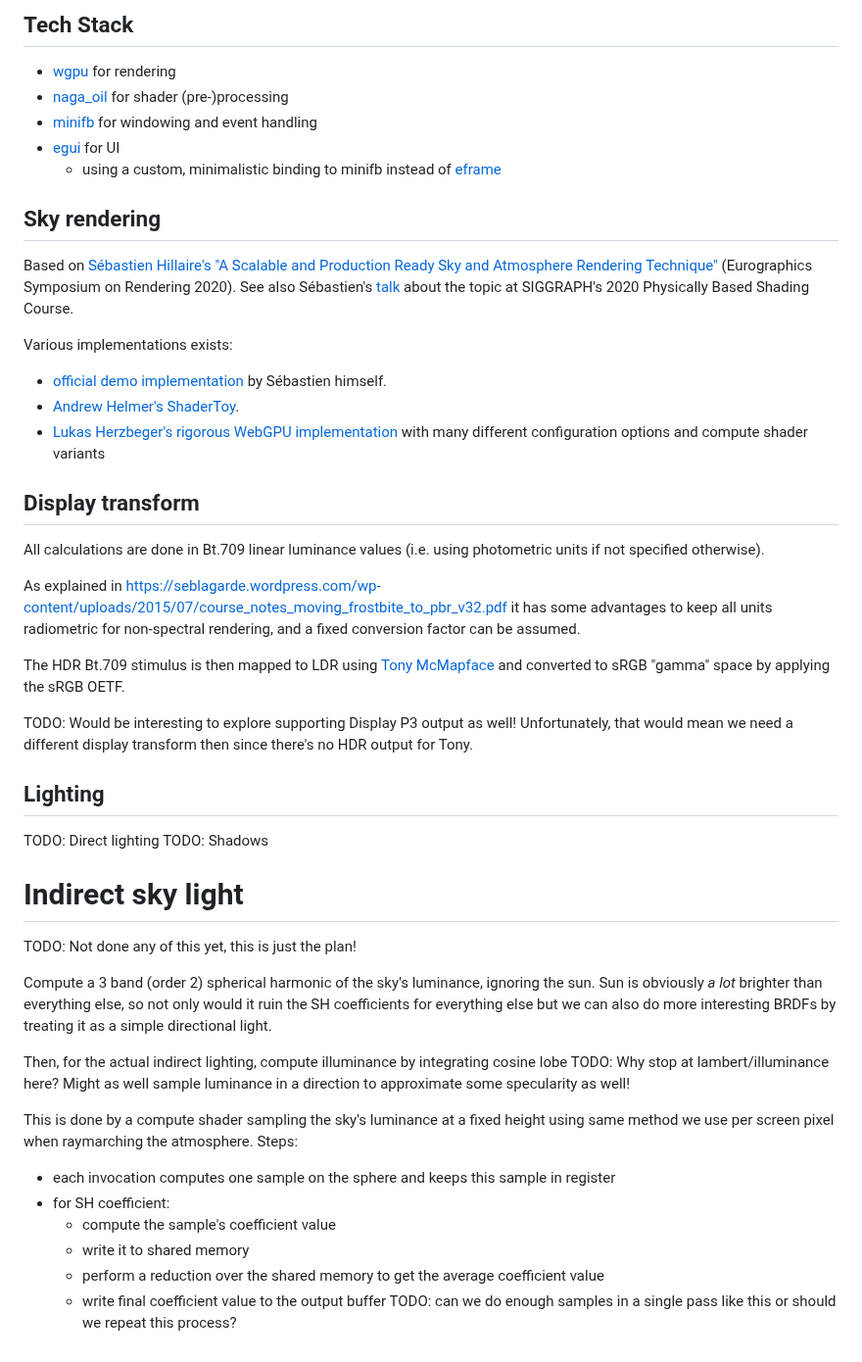
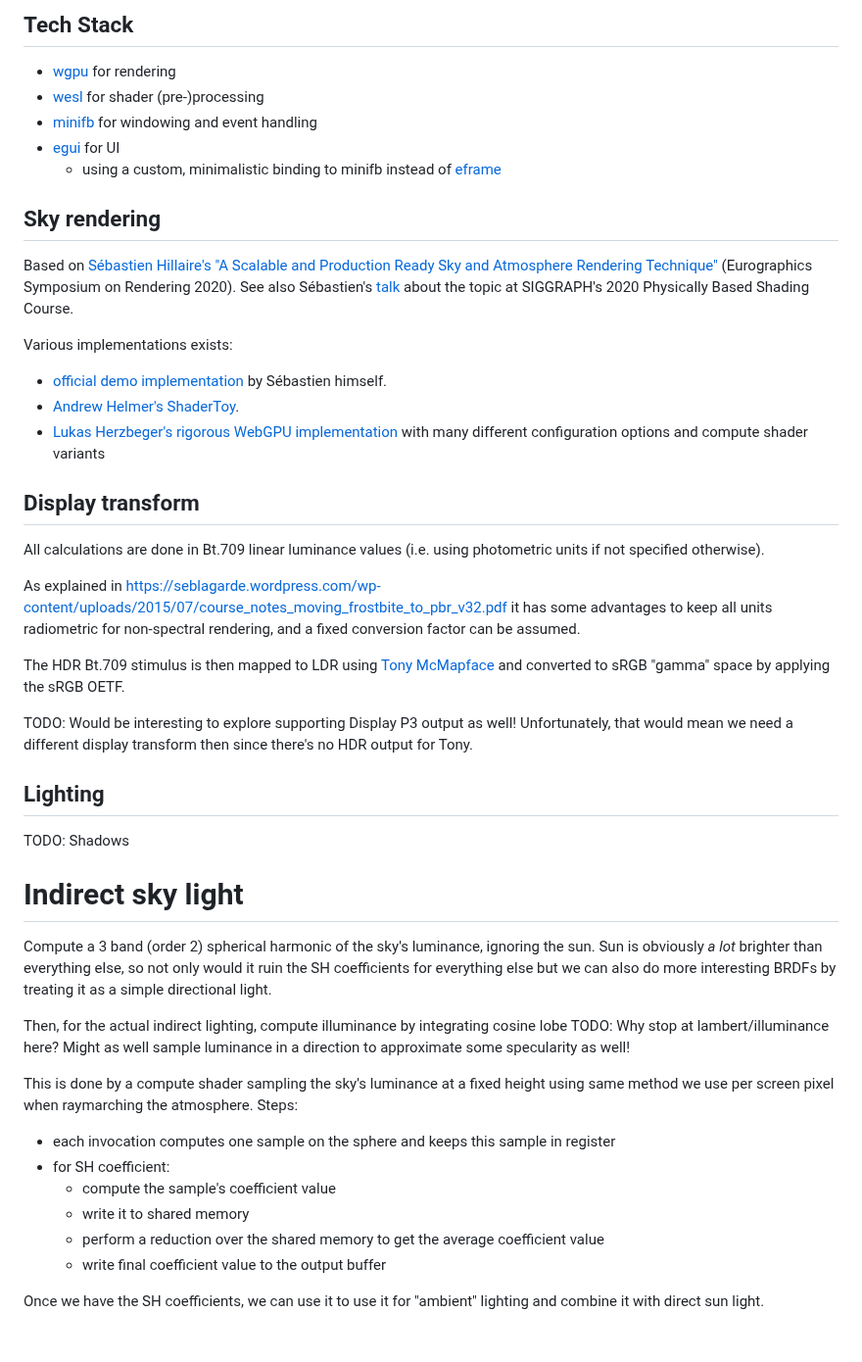
Before and after one commit to Wumpf/terrain_and_stuff, a Markdown page: README.md, the part around the change. Shown at 98% size. GitHub-like rendering.

Commit message:
get readme up to date: wesl, how lighting works

```diff
--- a/README.md
+++ b/README.md
@@ -12,23 +12,27 @@ Tech Stack
 -----------------
 
 * [wgpu](https://github.com/gfx-rs/wgpu) for rendering
-* [naga_oil](https://github.com/bevyengine/naga_oil) for shader (pre-)processing
+* [wesl](https://github.com/wgsl-tooling-wg/wesl-rs) for shader (pre-)processing
 * [minifb](https://github.com/emoon/minifb) for windowing and event handling
 * [egui](https://github.com/emilk/egui) for UI
-  * using a custom, minimalistic binding to minifb instead of [eframe](https://github.com/emilk/egui/tree/master/crates/eframe)
-
+    * using a custom, minimalistic binding to minifb instead
+      of [eframe](https://github.com/emilk/egui/tree/master/crates/eframe)
 
 Sky rendering
 -----------------
 
 Based on [Sébastien Hillaire's "A Scalable and Production Ready
-Sky and Atmosphere Rendering Technique"](https://sebh.github.io/publications/egsr2020.pdf) (Eurographics Symposium on Rendering 2020).
-See also Sébastien's [talk](https://www.youtube.com/watch?v=SW30QX1wxTY) about the topic at SIGGRAPH's 2020 Physically Based Shading Course.
+Sky and Atmosphere Rendering Technique"](https://sebh.github.io/publications/egsr2020.pdf) (Eurographics Symposium on
+Rendering 2020).
+See also Sébastien's [talk](https://www.youtube.com/watch?v=SW30QX1wxTY) about the topic at SIGGRAPH's 2020 Physically
+Based Shading Course.
 
 Various implementations exists:
+
 * [official demo implementation](https://github.com/sebh/UnrealEngineSkyAtmosphere) by Sébastien himself.
 * [Andrew Helmer's ShaderToy](https://www.shadertoy.com/view/slSXRW).
-* [Lukas Herzbeger's rigorous WebGPU implementation](https://github.com/JolifantoBambla/webgpu-sky-atmosphere) with many different configuration options and compute shader variants
+* [Lukas Herzbeger's rigorous WebGPU implementation](https://github.com/JolifantoBambla/webgpu-sky-atmosphere) with many
+  different configuration options and compute shader variants
 
 Display transform
 -----------------
@@ -36,7 +40,8 @@ Display transform
 All calculations are done in Bt.709 linear luminance values (i.e. using photometric units if not specified otherwise).
 
 As explained in https://seblagarde.wordpress.com/wp-content/uploads/2015/07/course_notes_moving_frostbite_to_pbr_v32.pdf
-it has some advantages to keep all units radiometric for non-spectral rendering, and a fixed conversion factor can be assumed.
+it has some advantages to keep all units radiometric for non-spectral rendering, and a fixed conversion factor can be
+assumed.
 
 The HDR Bt.709 stimulus is then mapped to LDR using [Tony McMapface](https://github.com/h3r2tic/tony-mc-mapface)
 and converted to sRGB "gamma" space by applying the sRGB OETF.
@@ -47,12 +52,10 @@ Unfortunately, that would mean we need a different display transform then since
 
 Lighting
 -----------------
-TODO: Direct lighting
 TODO: Shadows
 
 Indirect sky light
 ==================
-TODO: Not done any of this yet, this is just the plan!
 
 Compute a 3 band (order 2) spherical harmonic of the sky's luminance, ignoring the sun.
 Sun is obviously _a lot_ brighter than everything else,
@@ -60,14 +63,18 @@ so not only would it ruin the SH coefficients for everything else but we can als
 BRDFs by treating it as a simple directional light.
 
 Then, for the actual indirect lighting, compute illuminance by integrating cosine lobe
-TODO: Why stop at lambert/illuminance here? Might as well sample luminance in a direction to approximate some specularity as well!
+TODO: Why stop at lambert/illuminance here? Might as well sample luminance in a direction to approximate some
+specularity as well!
 
-This is done by a compute shader sampling the sky's luminance at a fixed height using same method we use per screen pixel when raymarching the atmosphere.
+This is done by a compute shader sampling the sky's luminance at a fixed height using same method we use per screen
+pixel when raymarching the atmosphere.
 Steps:
+
 * each invocation computes one sample on the sphere and keeps this sample in register
 * for SH coefficient:
-  * compute the sample's coefficient value
-  * write it to shared memory
-  * perform a reduction over the shared memory to get the average coefficient value
-  * write final coefficient value to the output buffer
-TODO: can we do enough samples in a single pass like this or should we repeat this process?
+    * compute the sample's coefficient value
+    * write it to shared memory
+    * perform a reduction over the shared memory to get the average coefficient value
+    * write final coefficient value to the output buffer
+
+Once we have the SH coefficients, we can use it to use it for "ambient" lighting and combine it with direct sun light.
```
